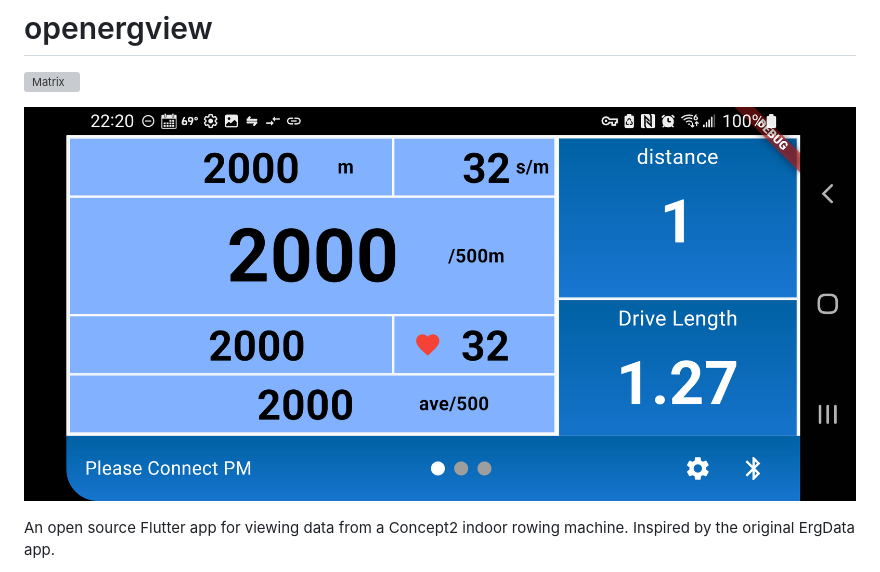
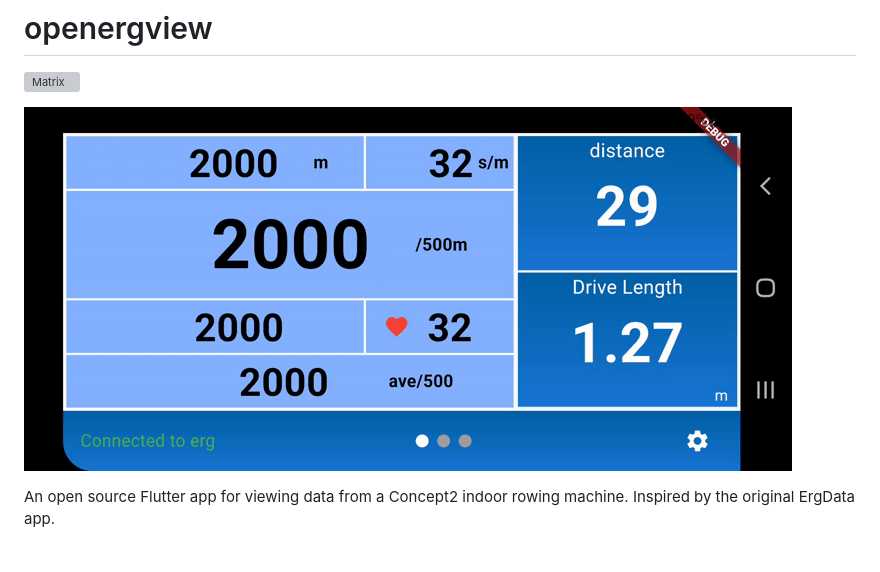
Before and after one commit to OpenRowingCommunity/OpenErgView, a Markdown page: README.md, the part around the change. GitHub-like rendering; pictures changed too: demo.gif (added), demo.png (deleted); grey boxes are pictures that could not be loaded.

Commit message:
update demo image and README

```diff
--- a/README.md
+++ b/README.md
@@ -2,7 +2,7 @@
 
 [![Matrix](https://img.shields.io/matrix/openrowing:matrix.org?label=openrowing%20matrix%20space)](https://matrix.to/#/#openrowing:matrix.org)
 
-![A screenshot of a work-in-progress version of the app](demo.png)
+![A screenshot of a work-in-progress version of the app](demo.gif)
 
 An open source Flutter app for viewing data from a Concept2 indoor rowing machine. Inspired by the original ErgData app.
 
```
